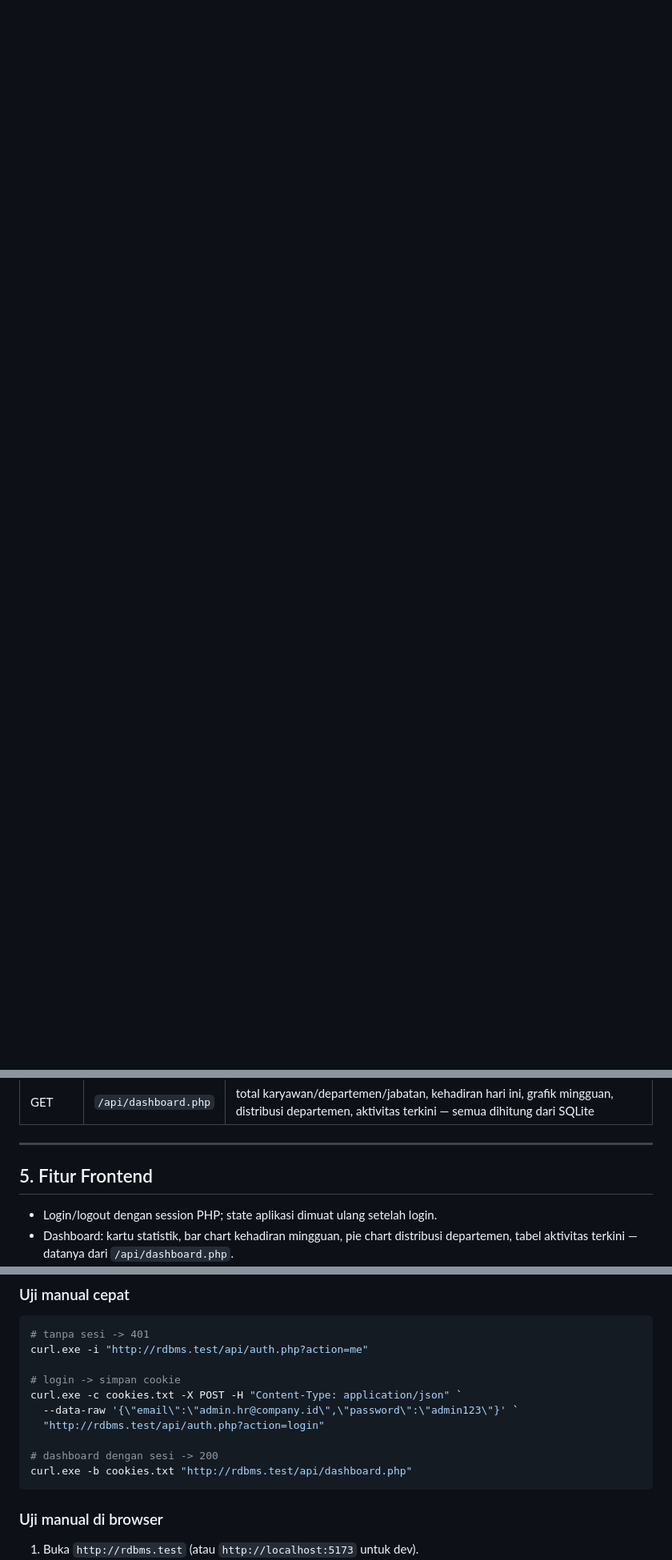
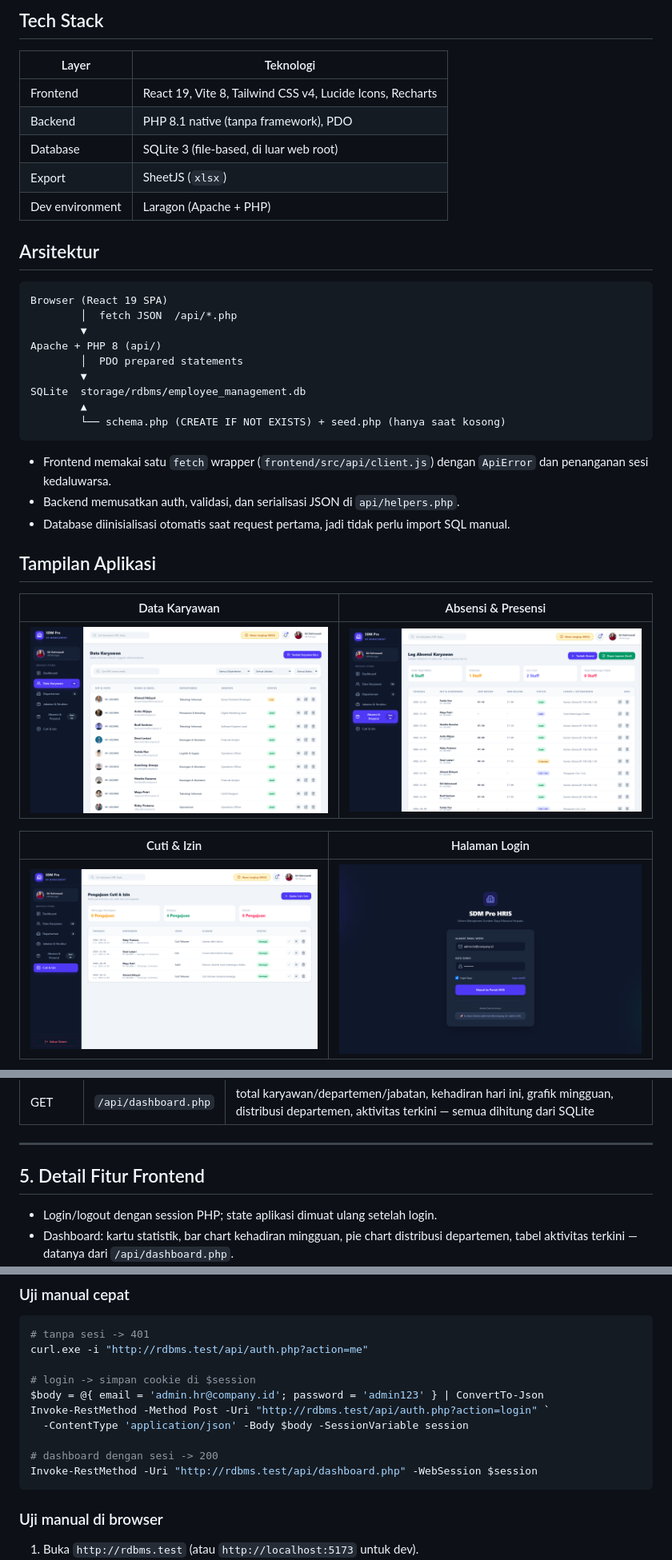
Before and after one commit to Gumiyaa/rdbms, a Markdown page: README.md, 3 parts joined by grey strips. Shown at 80% size. Drawn GitHub-style; pictures changed too: docs/screenshots/01-login.png (added), docs/screenshots/03-karyawan.png (added), docs/screenshots/05-absensi.png (added); blank space fills up the shorter version.

Commit message:
docs: tambah screenshot aplikasi dan rapikan README untuk portofolio

````diff
--- a/README.md
+++ b/README.md
@@ -7,0 +55,39 @@ dan diakses melalui REST API JSON. Tidak ada lagi data dummy di sisi React.
+## Tech Stack
+
+| Layer          | Teknologi                                                        |
+| -------------- | ---------------------------------------------------------------- |
+| Frontend       | React 19, Vite 8, Tailwind CSS v4, Lucide Icons, Recharts         |
+| Backend        | PHP 8.1 native (tanpa framework), PDO                              |
+| Database       | SQLite 3 (file-based, di luar web root)                            |
+| Export         | SheetJS (`xlsx`)                                                   |
+| Dev environment| Laragon (Apache + PHP)                                             |
+
+## Arsitektur
+
+```
+Browser (React 19 SPA)
+        │  fetch JSON  /api/*.php
+        ▼
+Apache + PHP 8 (api/)
+        │  PDO prepared statements
+        ▼
+SQLite  storage/rdbms/employee_management.db
+        ▲
+        └── schema.php (CREATE IF NOT EXISTS) + seed.php (hanya saat kosong)
+```
+
+- Frontend memakai satu `fetch` wrapper (`frontend/src/api/client.js`) dengan `ApiError`
+  dan penanganan sesi kedaluwarsa.
+- Backend memusatkan auth, validasi, dan serialisasi JSON di `api/helpers.php`.
+- Database diinisialisasi otomatis saat request pertama, jadi tidak perlu import SQL manual.
+
+## Tampilan Aplikasi
+
+| Data Karyawan | Absensi & Presensi |
+| --- | --- |
+| ![Data Karyawan](docs/screenshots/03-karyawan.png) | ![Absensi](docs/screenshots/05-absensi.png) |
+
+| Cuti & Izin | Halaman Login |
+| --- | --- |
+| ![Cuti & Izin](docs/screenshots/06-cuti.png) | ![Login](docs/screenshots/01-login.png) |
+
@@ -211,7 +309,7 @@ Semua endpoint **wajib login** (session PHP) kecuali `auth.php`. Status yang dip
 
 ---
 
-## 5. Fitur Frontend
+## 5. Detail Fitur Frontend
 
 - Login/logout dengan session PHP; state aplikasi dimuat ulang setelah login.
 - Dashboard: kartu statistik, bar chart kehadiran mingguan, pie chart distribusi departemen,
@@ -244,13 +342,13 @@ respons 401/404/405, dan logout.
 # tanpa sesi -> 401
 curl.exe -i "http://rdbms.test/api/auth.php?action=me"
 
-# login -> simpan cookie
-curl.exe -c cookies.txt -X POST -H "Content-Type: application/json" `
-  --data-raw '{\"email\":\"admin.hr@company.id\",\"password\":\"admin123\"}' `
-  "http://rdbms.test/api/auth.php?action=login"
+# login -> simpan cookie di $session
+$body = @{ email = 'admin.hr@company.id'; password = 'admin123' } | ConvertTo-Json
+Invoke-RestMethod -Method Post -Uri "http://rdbms.test/api/auth.php?action=login" `
+  -ContentType 'application/json' -Body $body -SessionVariable session
 
 # dashboard dengan sesi -> 200
-curl.exe -b cookies.txt "http://rdbms.test/api/dashboard.php"
+Invoke-RestMethod -Uri "http://rdbms.test/api/dashboard.php" -WebSession $session
 ```
 
 ### Uji manual di browser
````
Also changed, not shown: other parts of README.md (+82 -4 lines), docs/screenshots/02-dashboard.png (added), docs/screenshots/07-mobile.png (added).
